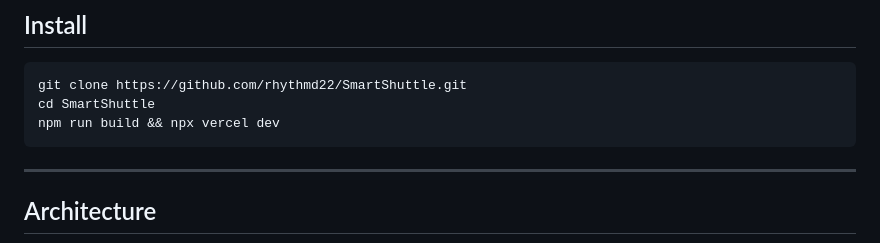
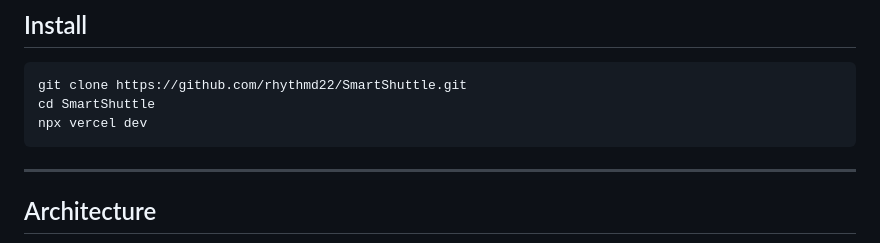
Before and after one commit to RhythmD22/SmartShuttle, a Markdown page: README.md, the part around the change. GitHub-like rendering.

Commit message:
feat: simplify local development command in README

````diff
--- a/README.md
+++ b/README.md
@@ -57,7 +57,7 @@ Visit **[smartshuttle.vercel.app](https://smartshuttle.vercel.app)** or scan the
 ```bash
 git clone https://github.com/rhythmd22/SmartShuttle.git
 cd SmartShuttle
-npm run build && npx vercel dev
+npx vercel dev
 ```
 
 ---
````
